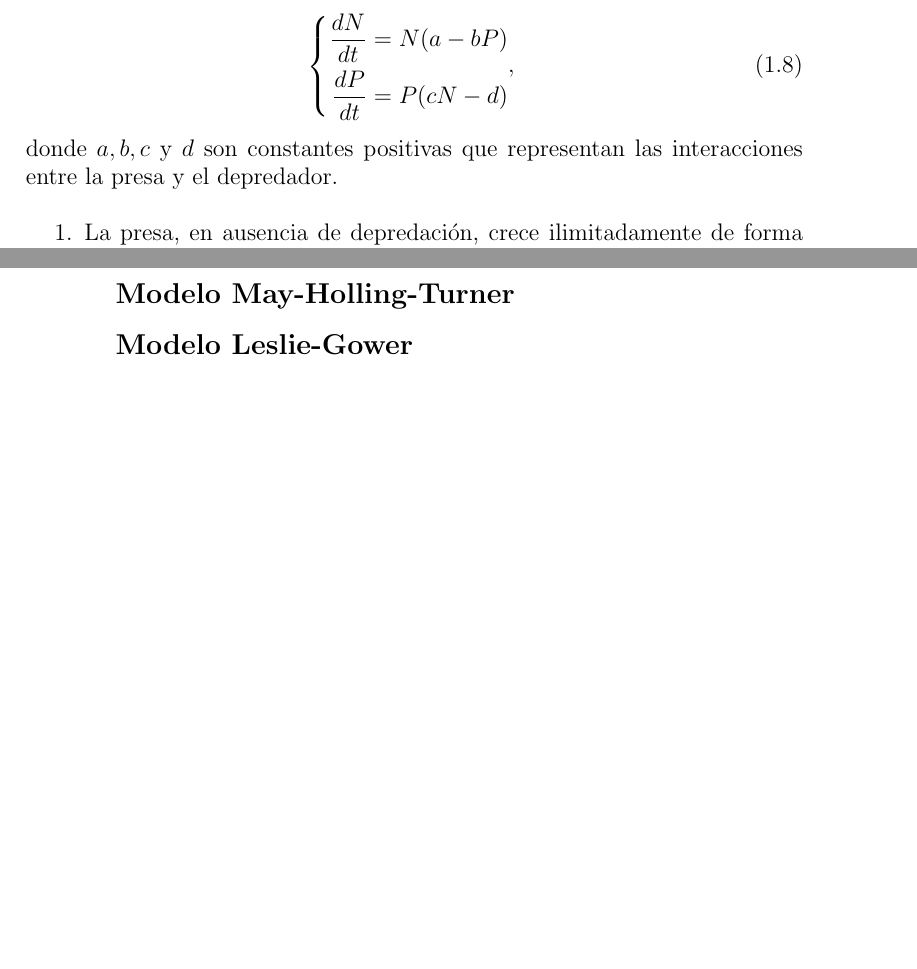
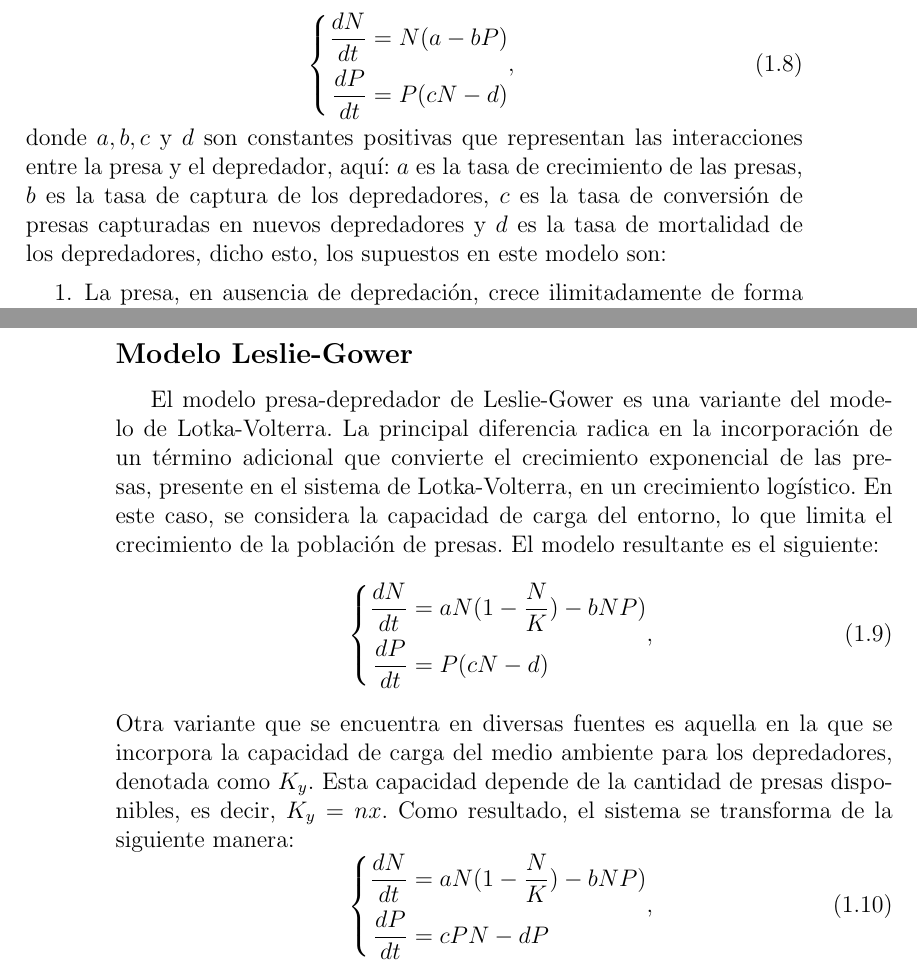
Before and after one commit to Skrap127/PG_Predator-prey_model, a LaTeX book (main.tex, which reads preliminares.tex): two parts of pages 13 and 14 of 15, joined at a grey line, cut so that both start at the same text, the shorter picture padded with empty space. Compiled offline with pdfLaTeX.

Commit message:
Leslie-Gower model

```diff
--- a/preliminares.tex
+++ b/preliminares.tex
@@ -314,7 +314,7 @@ Volterra (1926) fue el primero en proponer un modelo simple para la depredación
 	\right.
 	\label{eq: lotka-volterra}
 \end{equation}
-donde $a,b,c$ y $d$ son constantes positivas que representan las interacciones entre la presa y el depredador.
+donde $a,b,c$ y $d$ son constantes positivas que representan las interacciones entre la presa y el depredador, aquí: $a$ es la tasa de crecimiento de las presas, $b$ es la tasa de captura de los depredadores, $c$ es la tasa de conversión de presas capturadas en nuevos depredadores y $d$ es la tasa de mortalidad de los depredadores, dicho esto, los supuestos en este modelo son:
 \begin{enumerate}
 	\item La presa, en ausencia de depredación, crece ilimitadamente de forma maltusiana; este es el término $aN$.
 	\item El efecto de la depredación es reducir la tasa de crecimiento per cápita de la presa en un término proporcional a las poblaciones de presas y depredadores; este es el término $-bNP$.
@@ -323,8 +323,25 @@ donde $a,b,c$ y $d$ son constantes positivas que representan las interacciones e
 \end{enumerate}
 El modelo \eqref{eq: lotka-volterra} se conoce como el \textit{modelo de Lotka-Volterra}, ya que Lotka (1920) también derivó las mismas ecuaciones a partir de una reacción química hipotética que, según él, podría exhibir un comportamiento periódico en las concentraciones químicas. Aunque este modelo cuenta con ciertas desventajas como el hecho de que no considera la limitacón de recursos, es un punto de partida para modelos ecológicos más realistas.
 
-\subsection*{Modelo May-Holling-Turner}
+\subsection*{Modelo Leslie-Gower}
 
-
-
-\subsection*{Modelo Leslie-Gower}
+El modelo presa-depredador de Leslie-Gower es una variante del modelo de Lotka-Volterra. La principal diferencia radica en la incorporación de un término adicional que convierte el crecimiento exponencial de las presas, presente en el sistema de Lotka-Volterra, en un crecimiento logístico. En este caso, se considera la capacidad de carga del entorno, lo que limita el crecimiento de la población de presas. El modelo resultante es el siguiente:
+\begin{equation}
+	\left\{
+	\begin{aligned}
+		\dfrac{dN}{dt} &= aN(1-\frac{N}{K})-bNP) \\
+		\frac{dP}{dt} &= P(cN-d)
+	\end{aligned},
+	\right.
+	\label{eq: leslie}
+\end{equation}
+Otra variante que se encuentra en diversas fuentes es aquella en la que se incorpora la capacidad de carga del medio ambiente para los depredadores, denotada como $K_{y}$. Esta capacidad depende de la cantidad de presas disponibles, es decir, $K_{y} = nx$. Como resultado, el sistema se transforma de la siguiente manera:
+\begin{equation}
+	\left\{
+	\begin{aligned}
+		\dfrac{dN}{dt} &= aN(1-\frac{N}{K})-bNP) \\
+		\frac{dP}{dt} &= cPN-dP
+	\end{aligned},
+	\right.
+	\label{eq: leslie-gower}
+\end{equation}
```
Also changed, not shown: main.pdf, preliminares.tex (2 more changed lines).
